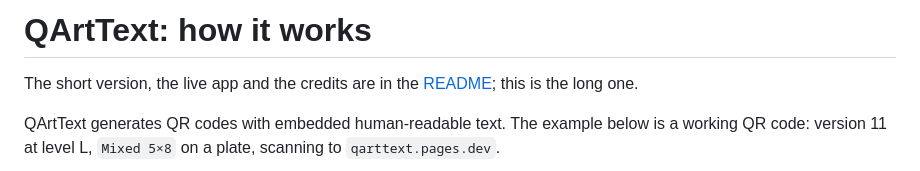
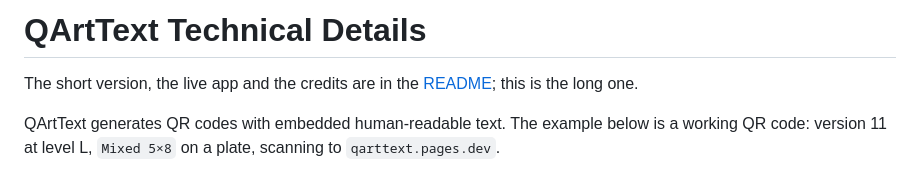
Before and after one commit to externalmemory/qarttext, a Markdown page: qarttext.md, the part around the change. GitHub-like rendering.

Commit message:
Title the technical companion as a noun phrase
"QArtText: how it works" was a clause where the other headings in both files
are noun phrases. Nothing linked to it by anchor, and the README's pointer
already said "for technical details", so the two now agree by name.

Co-Authored-By: Claude Opus 5 <noreply@anthropic.com>
Claude-Session: https://claude.ai/code/session_01Nr7uG8eSiLBNPL316FJS28

```diff
--- a/qarttext.md
+++ b/qarttext.md
@@ -1,4 +1,4 @@
-# QArtText: how it works
+# QArtText Technical Details
 
 The short version, the live app and the credits are in the
 [README](README.md); this is the long one.
```
